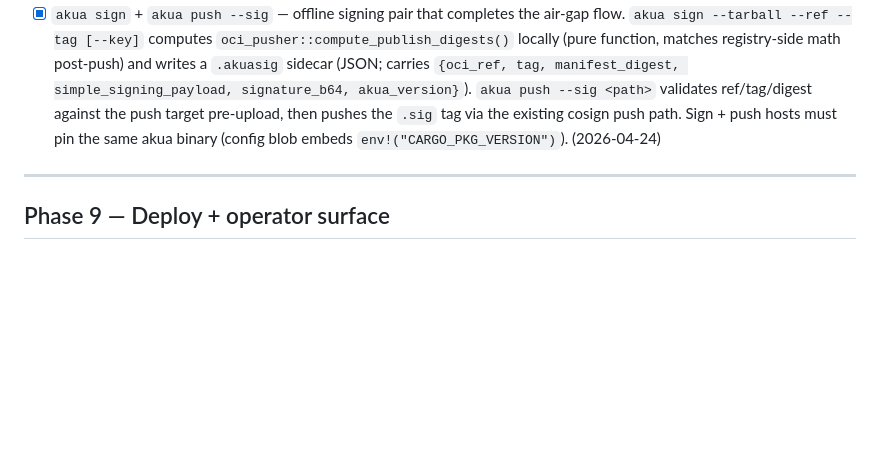
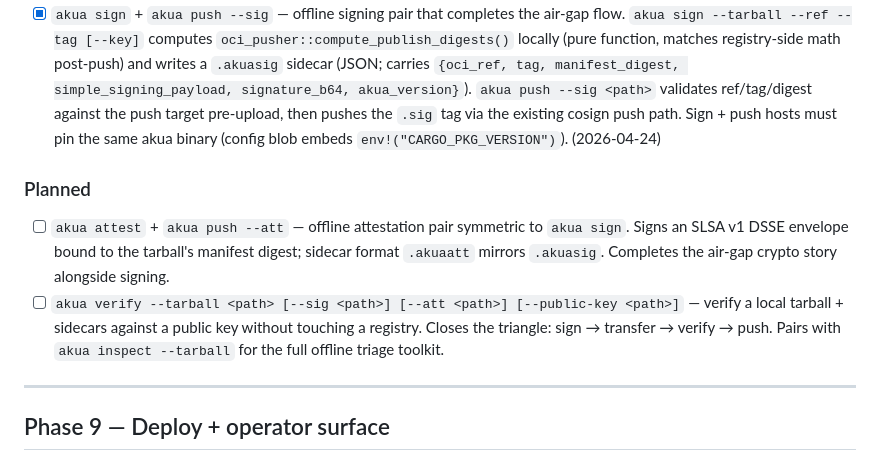
Before and after one commit to cnap-tech/akua, a Markdown page: docs/roadmap.md, the part around the change. GitHub-like rendering; blank space fills up the shorter version.

Commit message:
docs(roadmap): queue Phase 8.5 planned verbs (attest, verify --tarball)
Captures the two offline-crypto verbs noted as natural follow-ons
during the sign / push --sig slice, so they don't drift out of the
roadmap:

- akua attest + akua push --att — offline DSSE/SLSA attestation
  pair symmetric to akua sign
- akua verify --tarball — local verify against sidecars + public
  key, no registry round-trip

These close the air-gap triangle: sign → transfer → verify → push.
Listed as planned; not scheduling them over what's already in
Phase 8 (Rego runner, akua repl) or earlier phases.

```diff
--- a/docs/roadmap.md
+++ b/docs/roadmap.md
@@ -261,6 +261,11 @@ rather than authors. Small, composable, agent-friendly.
 - [x] `akua update [--dep <name>]` — intentionally bump the lock against whatever upstream now serves. Inverse stance to `akua lock`: where `lock` rejects OCI digest drift (security), `update` accepts it and records the new digest. `--dep` scopes the lockfile write to one entry (cargo `update -p foo` analogue). Output lists `{updated, unchanged, skipped}` so operators see exactly what moved. (2026-04-24)
 - [x] `akua sign` + `akua push --sig` — offline signing pair that completes the air-gap flow. `akua sign --tarball --ref --tag [--key]` computes `oci_pusher::compute_publish_digests()` locally (pure function, matches registry-side math post-push) and writes a `.akuasig` sidecar (JSON; carries `{oci_ref, tag, manifest_digest, simple_signing_payload, signature_b64, akua_version}`). `akua push --sig <path>` validates ref/tag/digest against the push target pre-upload, then pushes the `.sig` tag via the existing cosign push path. Sign + push hosts must pin the same akua binary (config blob embeds `env!("CARGO_PKG_VERSION")`). (2026-04-24)
 
+### Planned
+
+- [ ] `akua attest` + `akua push --att` — offline attestation pair symmetric to `akua sign`. Signs an SLSA v1 DSSE envelope bound to the tarball's manifest digest; sidecar format `.akuaatt` mirrors `.akuasig`. Completes the air-gap crypto story alongside signing.
+- [ ] `akua verify --tarball <path> [--sig <path>] [--att <path>] [--public-key <path>]` — verify a local tarball + sidecars against a public key without touching a registry. Closes the triangle: sign → transfer → verify → push. Pairs with `akua inspect --tarball` for the full offline triage toolkit.
+
 ---
 
 ## Phase 9 — Deploy + operator surface
```
